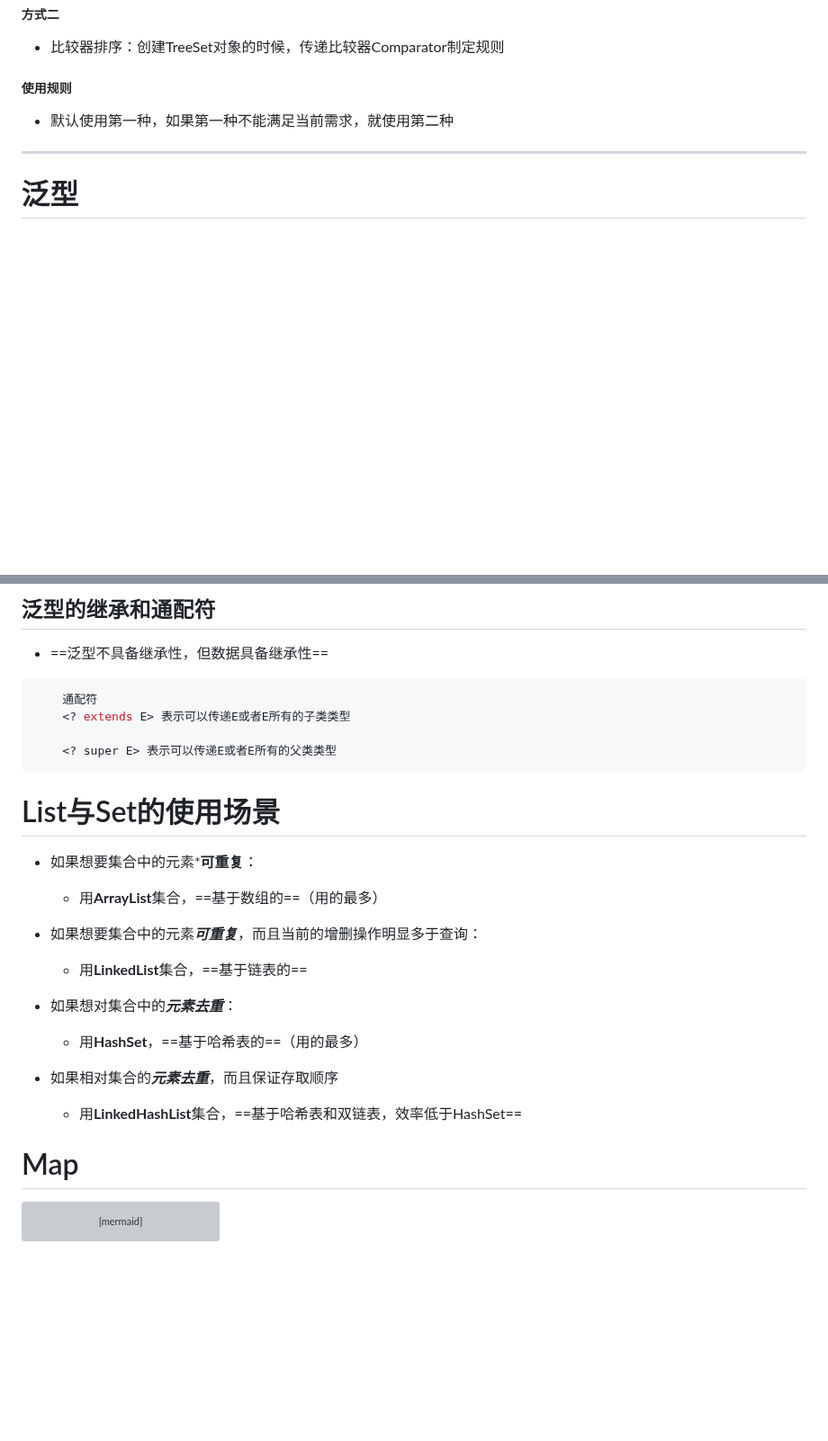
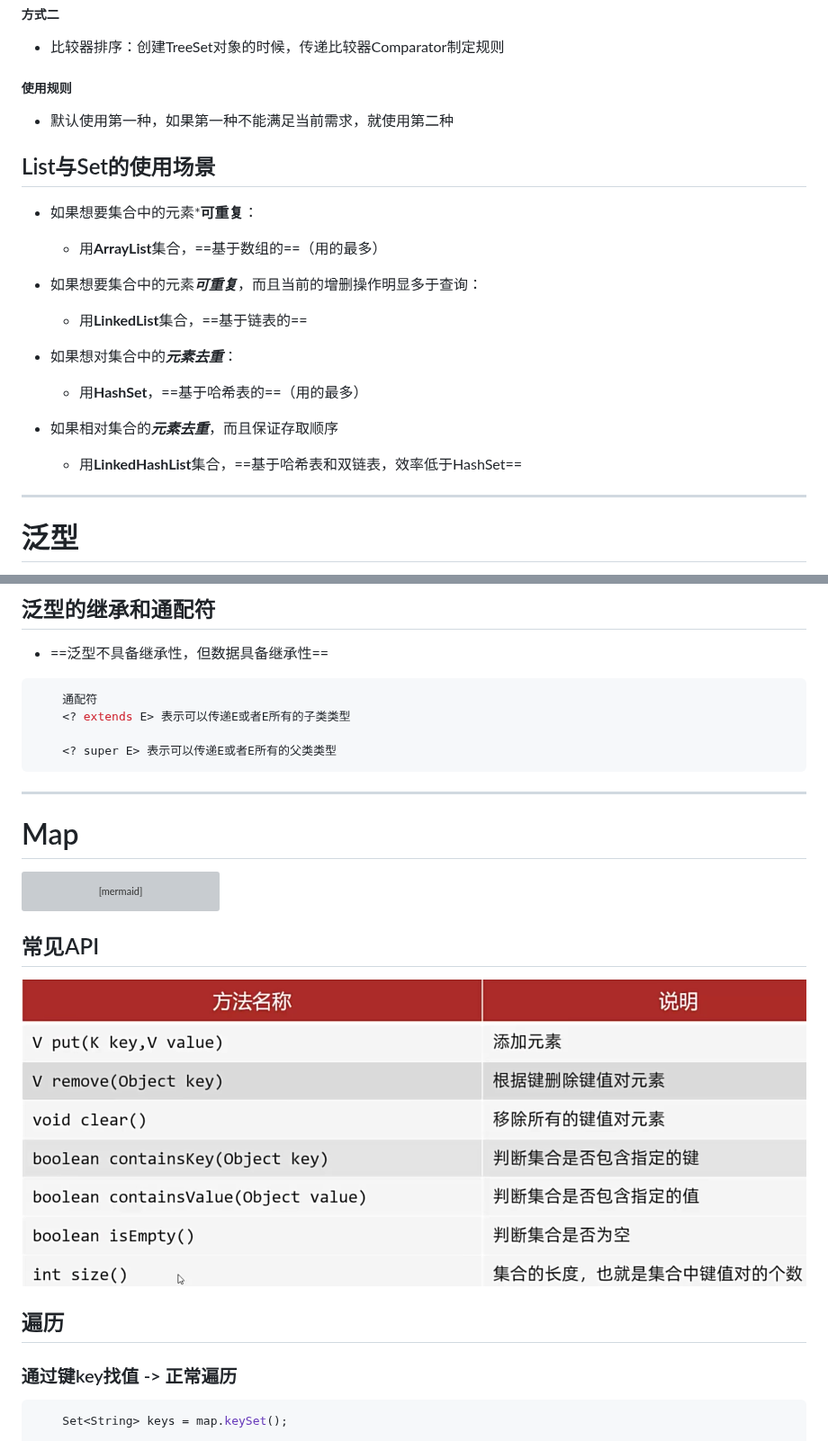
Before and after one commit to Git-creat7/Java-notes, a Markdown page: 08-集合进阶.md, 2 parts joined by grey strips. Shown at 90% size. GitHub-like rendering; blank space fills up the shorter version; grey boxes are pictures that could not be loaded.

Commit message:
vault backup: 2026-02-05 20:42:49
Affected files:
08-集合进阶.md
08-集合进阶.png

````diff
--- a/08-集合进阶.md
+++ b/08-集合进阶.md
@@ -341,6 +341,19 @@ public int compareTo(Student o) {
 - 比较器排序：创建TreeSet对象的时候，传递比较器Comparator制定规则
 ##### 使用规则
 - 默认使用第一种，如果第一种不能满足当前需求，就使用第二种
+## List与Set的使用场景
+- 如果想要集合中的元素***可重复**：
+	- 用**ArrayList**集合，==基于数组的==（用的最多）
+
+- 如果想要集合中的元素***可重复***，而且当前的<span style="color: #dc3545;">增删操作明显多于查询</span>：
+	- 用**LinkedList**集合，==基于链表的==
+
+- 如果想对集合中的***元素去重***：
+	- 用**HashSet**，==基于哈希表的==（用的最多）
+
+- 如果相对集合的***元素去重***，而且<span style="color: #dc3545;">保证存取顺序</span>
+	- 用**LinkedHashList**集合，==基于哈希表和双链表，效率低于HashSet==
+
 
 ---
 
@@ -425,19 +438,8 @@ public class MyArrayList<E> implements List<E> {
 	<? super E> 表示可以传递E或者E所有的父类类型
 ```
 
+---
 
-# List与Set的使用场景
-- 如果想要集合中的元素***可重复**：
-	- 用**ArrayList**集合，==基于数组的==（用的最多）
-
-- 如果想要集合中的元素***可重复***，而且当前的<span style="color: #dc3545;">增删操作明显多于查询</span>：
-	- 用**LinkedList**集合，==基于链表的==
-
-- 如果想对集合中的***元素去重***：
-	- 用**HashSet**，==基于哈希表的==（用的最多）
-
-- 如果相对集合的***元素去重***，而且<span style="color: #dc3545;">保证存取顺序</span>
-	- 用**LinkedHashList**集合，==基于哈希表和双链表，效率低于HashSet==
 
 # Map
 ```mermaid
@@ -460,4 +462,10 @@ flowchart TD
     classDef subInterface fill:#9ff,stroke:#333,stroke-width:2px
     classDef impl fill:#ff9,stroke:#333,stroke-width:1px
 ```
+## 常见API
+![](08-集合进阶.png)
+## 遍历
+### 通过键key找值 -> 正常遍历
+```Java
+	Set<String> keys = map.keySet();
 
````
Also changed, not shown: other parts of 08-集合进阶.md (+4 -2 lines), 08-集合进阶.png (renamed from Pasted image 20260205201640.png).
